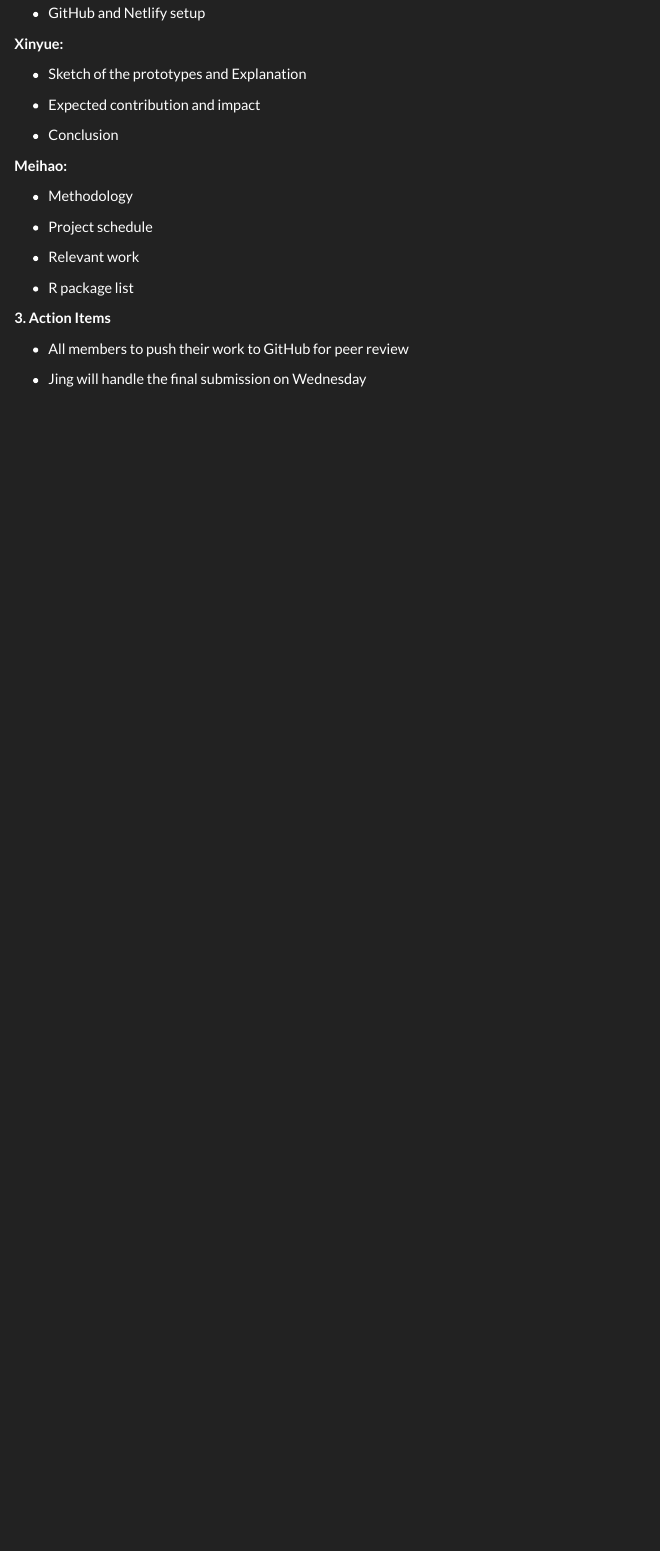
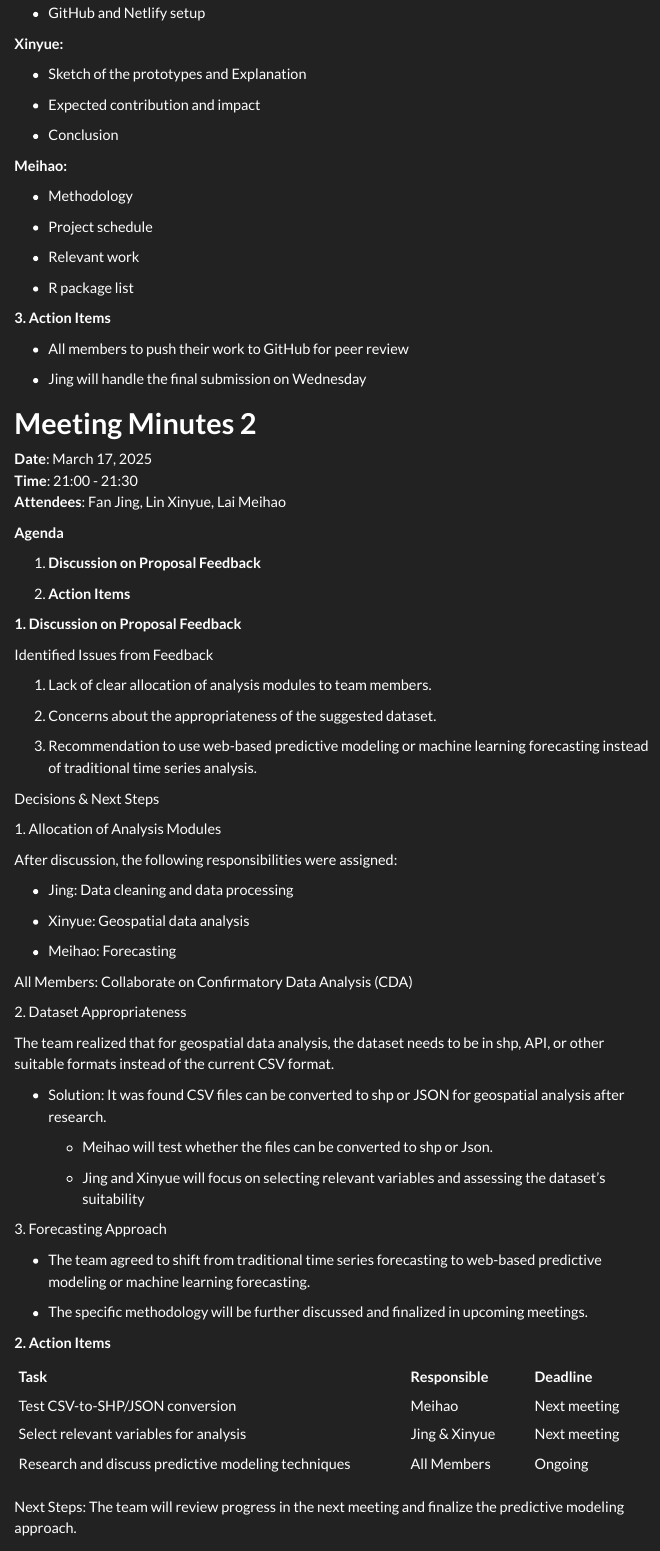
Before and after one commit to Vivian-Fan-Jing/ISSS608_VAA_GroupProject_T9, a Quarto document (MeetingMinutes.qmd): the page in a window 1100 px wide, from 1670 px down. Rendered offline with R 4.5, knitr and Pandoc in place of Quarto, with nearby package versions; menus at the side of the page are left out.

Commit message:
commit after editing meeting minute

```diff
--- a/MeetingMinutes.qmd
+++ b/MeetingMinutes.qmd
@@ -103,3 +103,69 @@ After reviewing senior work, the team decided on the proposal structure and dist
 -   All members to push their work to GitHub for peer review
 
 -   Jing will handle the final submission on Wednesday
+
+# **Meeting Minutes 2**
+
+**Date**: March 17, 2025\
+**Time**: 21:00 - 21:30\
+**Attendees**: Fan Jing, Lin Xinyue, Lai Meihao
+
+**Agenda**
+
+1.  **Discussion on Proposal Feedback**
+
+2.  **Action Items**
+
+**1. Discussion on Proposal Feedback**
+
+Identified Issues from Feedback
+
+1.  Lack of clear allocation of analysis modules to team members.
+
+2.  Concerns about the appropriateness of the suggested dataset.
+
+3.  Recommendation to use web-based predictive modeling or machine learning forecasting instead of traditional time series analysis.
+
+Decisions & Next Steps
+
+1\. Allocation of Analysis Modules
+
+After discussion, the following responsibilities were assigned:
+
+-   Jing: Data cleaning and data processing
+
+-   Xinyue: Geospatial data analysis
+
+-   Meihao: Forecasting
+
+All Members: Collaborate on Confirmatory Data Analysis (CDA)
+
+2\. Dataset Appropriateness
+
+The team realized that for geospatial data analysis, the dataset needs to be in shp, API, or other suitable formats instead of the current CSV format.
+
+-   Solution: It was found CSV files can be converted to shp or JSON for geospatial analysis after research.
+
+    -   Meihao will test whether the files can be converted to shp or Json.
+
+    -   Jing and Xinyue will focus on selecting relevant variables and assessing the dataset’s suitability
+
+3\. Forecasting Approach
+
+-   The team agreed to shift from traditional time series forecasting to web-based predictive modeling or machine learning forecasting.
+
+-   The specific methodology will be further discussed and finalized in upcoming meetings.
+
+**2. Action Items**
+
++-------------------------------------------------------+-----------------+----------------+
+| Task                                                  | Responsible     | Deadline       |
++=======================================================+=================+================+
+| Test CSV-to-SHP/JSON conversion                       | Meihao          | Next meeting   |
++-------------------------------------------------------+-----------------+----------------+
+| Select relevant variables for analysis                | Jing & Xinyue   | Next meeting   |
++-------------------------------------------------------+-----------------+----------------+
+| Research and discuss predictive modeling techniques   | All Members     | Ongoing        |
++-------------------------------------------------------+-----------------+----------------+
+
+Next Steps: The team will review progress in the next meeting and finalize the predictive modeling approach.
```
Also changed, not shown: index.qmd (+4 -8 lines), MeetingMinutes.qmd (54 more changed lines), 3 other files.
